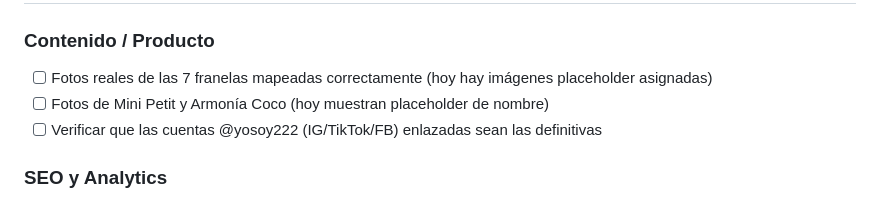
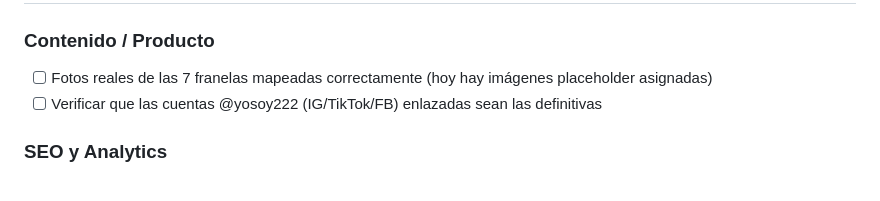
Before and after one commit to juancito8812/yosoy222, a Markdown page: PLAN_IMPLEMENTACION.md, the part around the change. Rendered like a GitHub page.

```diff
--- a/PLAN_IMPLEMENTACION.md
+++ b/PLAN_IMPLEMENTACION.md
@@ -135,7 +135,6 @@
 
 ### Contenido / Producto
 - [ ] Fotos reales de las 7 franelas mapeadas correctamente (hoy hay imágenes placeholder asignadas)
-- [ ] Fotos de Mini Petit y Armonía Coco (hoy muestran placeholder de nombre)
 - [ ] Verificar que las cuentas @yosoy222 (IG/TikTok/FB) enlazadas sean las definitivas
 
 ### SEO y Analytics
```
Also changed, not shown: README.md (+4 -4 lines).
